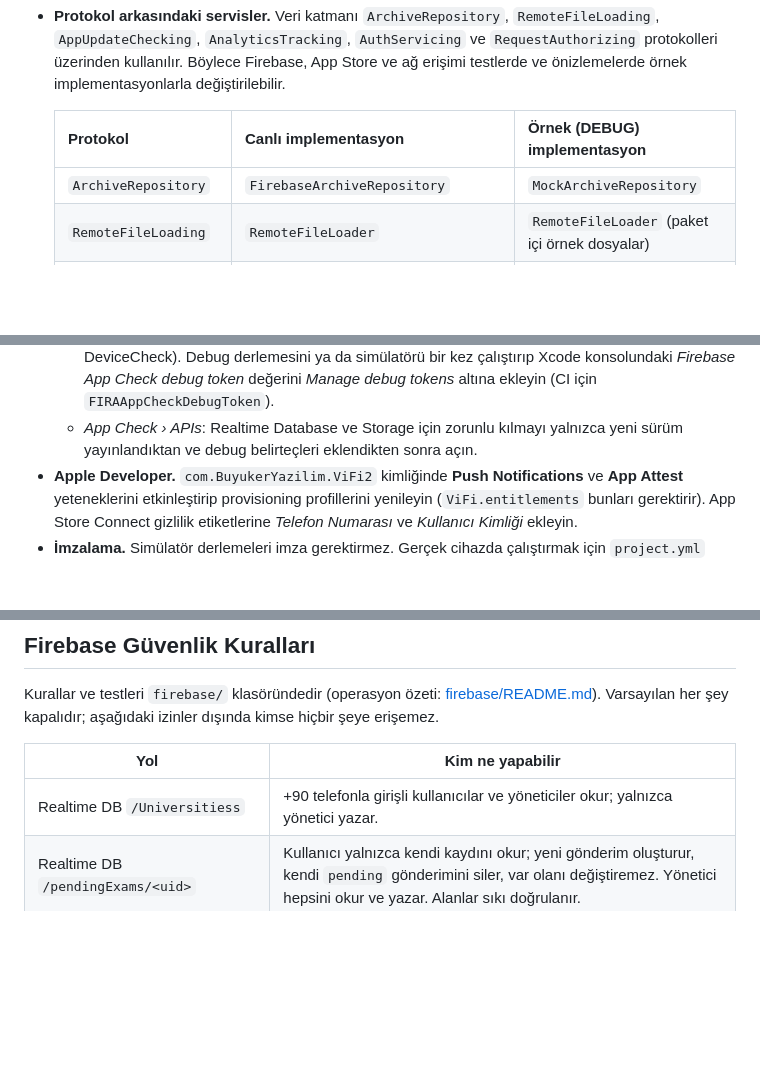
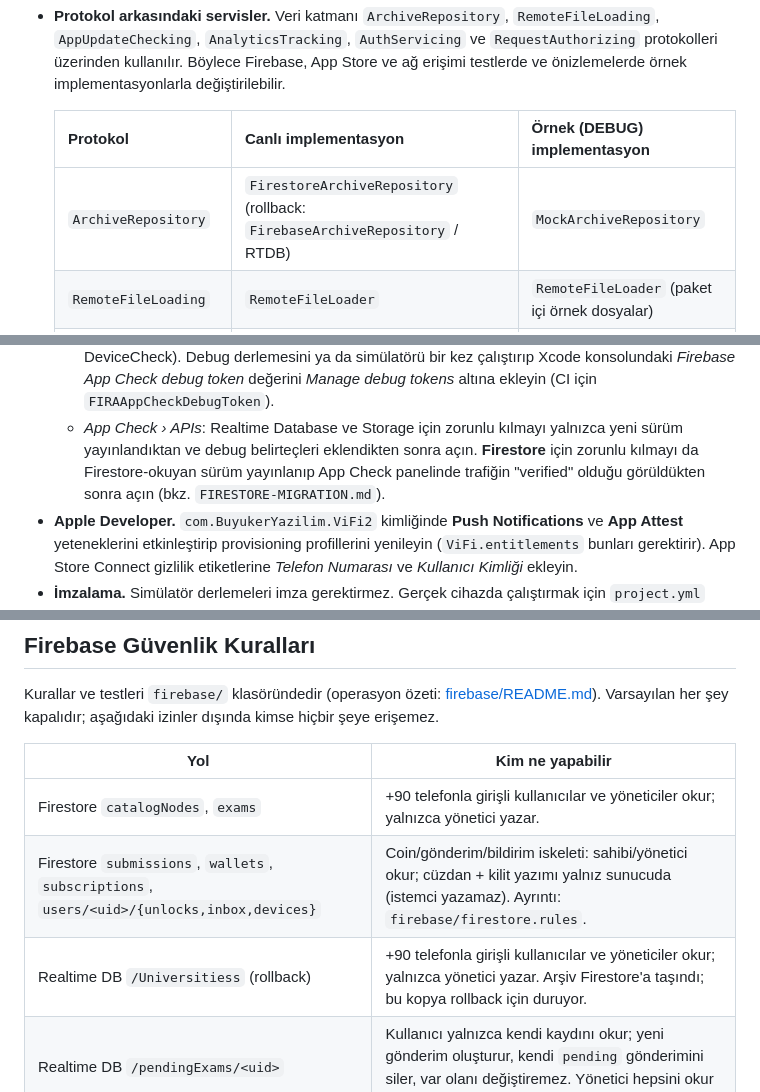
Before and after one commit to emrebuyuker/ViFiIos, a Markdown page: README.md, 3 parts joined by grey strips. Rendered like a GitHub page; blank space fills up the shorter version.

```diff
--- a/README.md
+++ b/README.md
@@ -112,7 +112,7 @@ flowchart LR
 
   | Protokol | Canlı implementasyon | Örnek (DEBUG) implementasyon |
   |---|---|---|
-  | `ArchiveRepository` | `FirebaseArchiveRepository` | `MockArchiveRepository` |
+  | `ArchiveRepository` | `FirestoreArchiveRepository` (rollback: `FirebaseArchiveRepository` / RTDB) | `MockArchiveRepository` |
   | `RemoteFileLoading` | `RemoteFileLoader` | `RemoteFileLoader` (paket içi örnek dosyalar) |
   | `AppUpdateChecking` | `RemoteAppUpdateChecker` (kaynak: `FirebaseRemoteConfigReader`) | `StubUpdateChecker` |
   | `AppConfigReading` | `FirebaseRemoteConfigReader` | — (test double) |
@@ -248,7 +261,8 @@ open ViFi.xcodeproj
     Debug derlemesini ya da simülatörü bir kez çalıştırıp Xcode konsolundaki *Firebase App Check debug token*
     değerini *Manage debug tokens* altına ekleyin (CI için `FIRAAppCheckDebugToken`).
   - *App Check › APIs*: Realtime Database ve Storage için zorunlu kılmayı yalnızca yeni sürüm yayınlandıktan ve
-    debug belirteçleri eklendikten sonra açın.
+    debug belirteçleri eklendikten sonra açın. **Firestore** için zorunlu kılmayı da Firestore-okuyan sürüm
+    yayınlanıp App Check panelinde trafiğin "verified" olduğu görüldükten sonra açın (bkz. `FIRESTORE-MIGRATION.md`).
 - **Apple Developer.** `com.BuyukerYazilim.ViFi2` kimliğinde **Push Notifications** ve **App Attest**
   yeteneklerini etkinleştirip provisioning profillerini yenileyin (`ViFi.entitlements` bunları gerektirir).
   App Store Connect gizlilik etiketlerine *Telefon Numarası* ve *Kullanıcı Kimliği* ekleyin.
@@ -314,7 +328,9 @@ Varsayılan her şey kapalıdır; aşağıdaki izinler dışında kimse hiçbir
 
 | Yol | Kim ne yapabilir |
 |---|---|
-| Realtime DB `/Universitiess` | +90 telefonla girişli kullanıcılar ve yöneticiler okur; yalnızca yönetici yazar. |
+| Firestore `catalogNodes`, `exams` | +90 telefonla girişli kullanıcılar ve yöneticiler okur; yalnızca yönetici yazar. |
+| Firestore `submissions`, `wallets`, `subscriptions`, `users/<uid>/{unlocks,inbox,devices}` | Coin/gönderim/bildirim iskeleti: sahibi/yönetici okur; cüzdan + kilit yazımı yalnız sunucuda (istemci yazamaz). Ayrıntı: `firebase/firestore.rules`. |
+| Realtime DB `/Universitiess` (rollback) | +90 telefonla girişli kullanıcılar ve yöneticiler okur; yalnızca yönetici yazar. Arşiv Firestore'a taşındı; bu kopya rollback için duruyor. |
 | Realtime DB `/pendingExams/<uid>` | Kullanıcı yalnızca kendi kaydını okur; yeni gönderim oluşturur, kendi `pending` gönderimini siler, var olanı değiştiremez. Yönetici hepsini okur ve yazar. Alanlar sıkı doğrulanır. |
 | Realtime DB `/users/<uid>/profile` | Sahibi (+90) yalnızca kendi profilini okur ve yazar; yönetici tüm profilleri okur (yazamaz). Alanlar sıkı doğrulanır: `gender` yalnızca `female`/`male`, `phoneNumber` token'daki numarayla aynı, `updatedAt` sunucu zaman damgası. |
 | Realtime DB diğer tüm düğümler | Kimseye açık değil (yönetici dahil). |
```
Also changed, not shown: other parts of README.md (+33 -20 lines), CLAUDE.md (+17 -12 lines).
